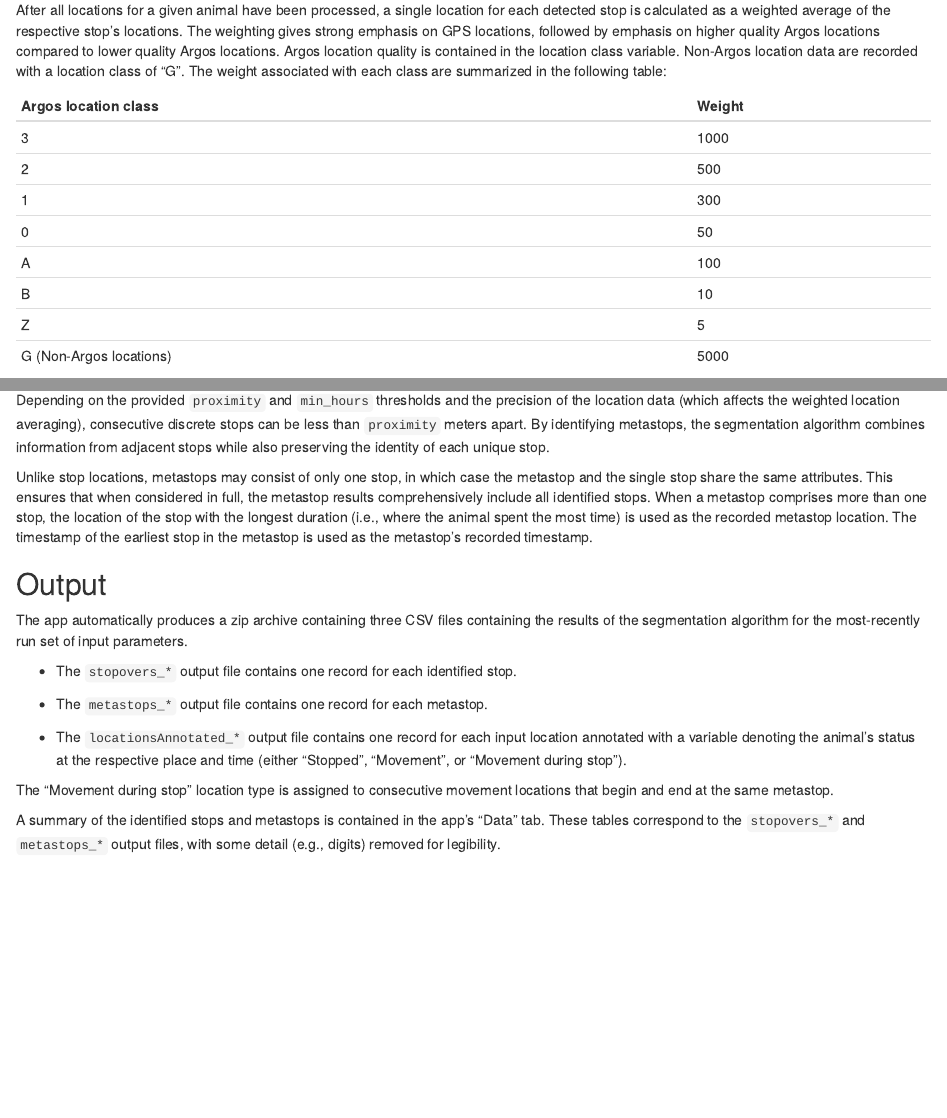
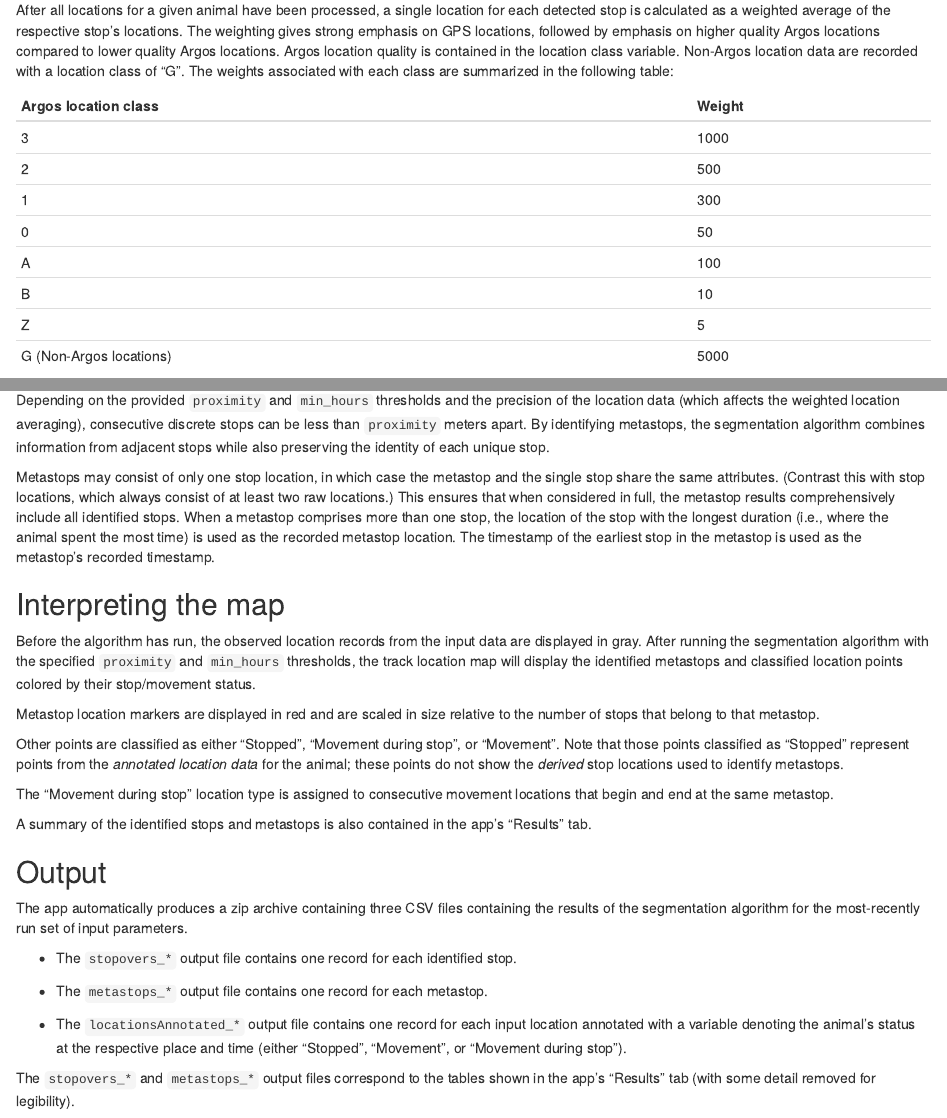
Before and after one commit to movestore/track-segmentation, an R Markdown document (src/app/app_info.Rmd): the page in a window 1100 px wide, from 970 px down, and a second part further down, joined at a grey line. Rendered offline with R 4.5, knitr and Pandoc, with nearby package versions; drawn as R Markdown's standard HTML page in place of the format the file asks for.

Commit message:
Add map interpretation docs

```diff
--- a/src/app/app_info.Rmd
+++ b/src/app/app_info.Rmd
@@ -84,7 +84,7 @@ the respective stop’s locations. The weighting gives strong emphasis on
 GPS locations, followed by emphasis on higher quality Argos locations
 compared to lower quality Argos locations. Argos location quality is
 contained in the location class variable. Non-Argos location data are recorded
-with a location class of "G". The weight associated with each class are
+with a location class of "G". The weights associated with each class are
 summarized in the following table:
 
 | Argos location class    | Weight |
@@ -121,14 +121,37 @@ meters apart. By identifying metastops, the segmentation algorithm combines
 information from adjacent stops while also preserving the identity of
 each unique stop.
 
-Unlike stop locations, metastops may consist of only one stop, in which
-case the metastop and the single stop share the same attributes. This
+Metastops may consist of only one stop location, in which case the metastop
+and the single stop share the same attributes. (Contrast this with stop
+locations, which always consist of at least two raw locations.) This
 ensures that when considered in full, the metastop results comprehensively
 include all identified stops. When a metastop comprises more than
 one stop, the location of the
 stop with the longest duration (i.e., where the animal spent the most
 time) is used as the recorded metastop location. The timestamp of the
 earliest stop in the metastop is used as the metastop's recorded timestamp.
+
+## Interpreting the map
+
+Before the algorithm has run, the observed location records from the input
+data are displayed in gray. After running the segmentation algorithm with
+the specified `proximity` and `min_hours` thresholds, the track location
+map will display the identified metastops and classified location points
+colored by their stop/movement status.
+
+Metastop location markers are displayed in red and are scaled in size relative
+to the number of stops that belong to that metastop.
+
+Other points are classified as either "Stopped", "Movement during stop",
+or "Movement". Note that those points classified as "Stopped" represent points
+from the *annotated location data* for the animal; these points do not show
+the *derived* stop locations used to identify metastops.
+
+The "Movement during stop" location type is assigned to consecutive
+movement locations that begin and end at the same metastop.
+
+A summary of the identified stops and metastops is also contained in the
+app's "Results" tab.
 
 ## Output
 
@@ -146,10 +169,5 @@ run set of input parameters.
     status at the respective place and time (either "Stopped",
     "Movement", or "Movement during stop").
 
-The "Movement during stop" location type is assigned to consecutive
-movement locations that begin and end at the same metastop.
-
-A summary of the identified stops and metastops is contained in the
-app's "Data" tab. These tables correspond to the `stopovers_*` and
-`metastops_*` output files, with some detail (e.g., digits) removed for
-legibility.
+The `stopovers_*` and `metastops_*` output files correspond to the tables
+shown in the app's "Results" tab (with some detail removed for legibility).
```
Also changed, not shown: README.md, src/app/app_info.html, src/app/app_info.Rmd (2 more changed lines).
